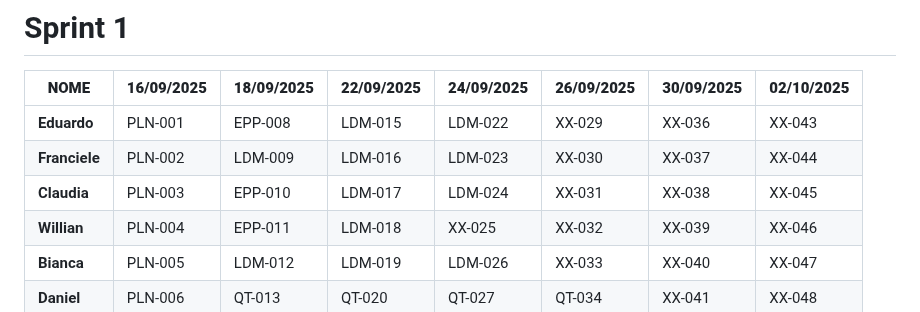
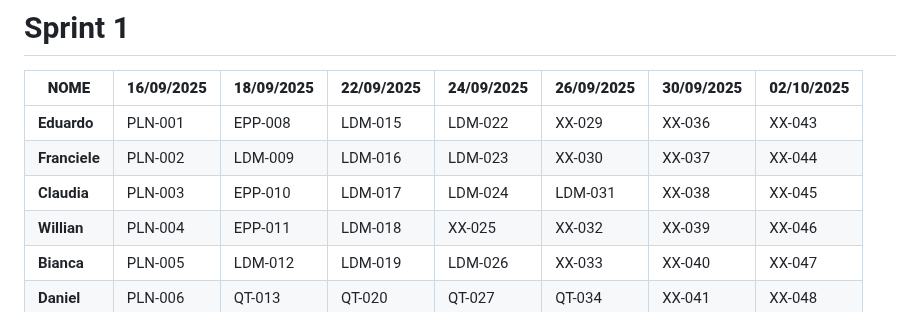
Before and after one commit to ThePerryDev/MindCare, a Markdown page: README.md, the part around the change. Rendered like a GitHub page.

Commit message:
Atualizar o README.md

```diff
--- a/README.md
+++ b/README.md
@@ -7,7 +7,7 @@
 |-----------|---------------|---------------|---------------|---------------|---------------|---------------|---------------|
 | **Eduardo**   | PLN-001 | EPP-008 | LDM-015 | LDM-022 | XX-029 | XX-036 | XX-043 |
 | **Franciele**    | PLN-002 | LDM-009 | LDM-016 | LDM-023 | XX-030 | XX-037 | XX-044 |
-| **Claudia**    | PLN-003 | EPP-010 | LDM-017 | LDM-024 | XX-031 | XX-038 | XX-045 |
+| **Claudia**    | PLN-003 | EPP-010 | LDM-017 | LDM-024 | LDM-031 | XX-038 | XX-045 |
 | **Willian** | PLN-004 | EPP-011 | LDM-018 | XX-025 | XX-032 | XX-039 | XX-046 |
 | **Bianca**   | PLN-005 | LDM-012 | LDM-019 | LDM-026 | XX-033 | XX-040 | XX-047 |
 | **Daniel**   | PLN-006 | QT-013 | QT-020 | QT-027 | QT-034 | XX-041 | XX-048 |
```
